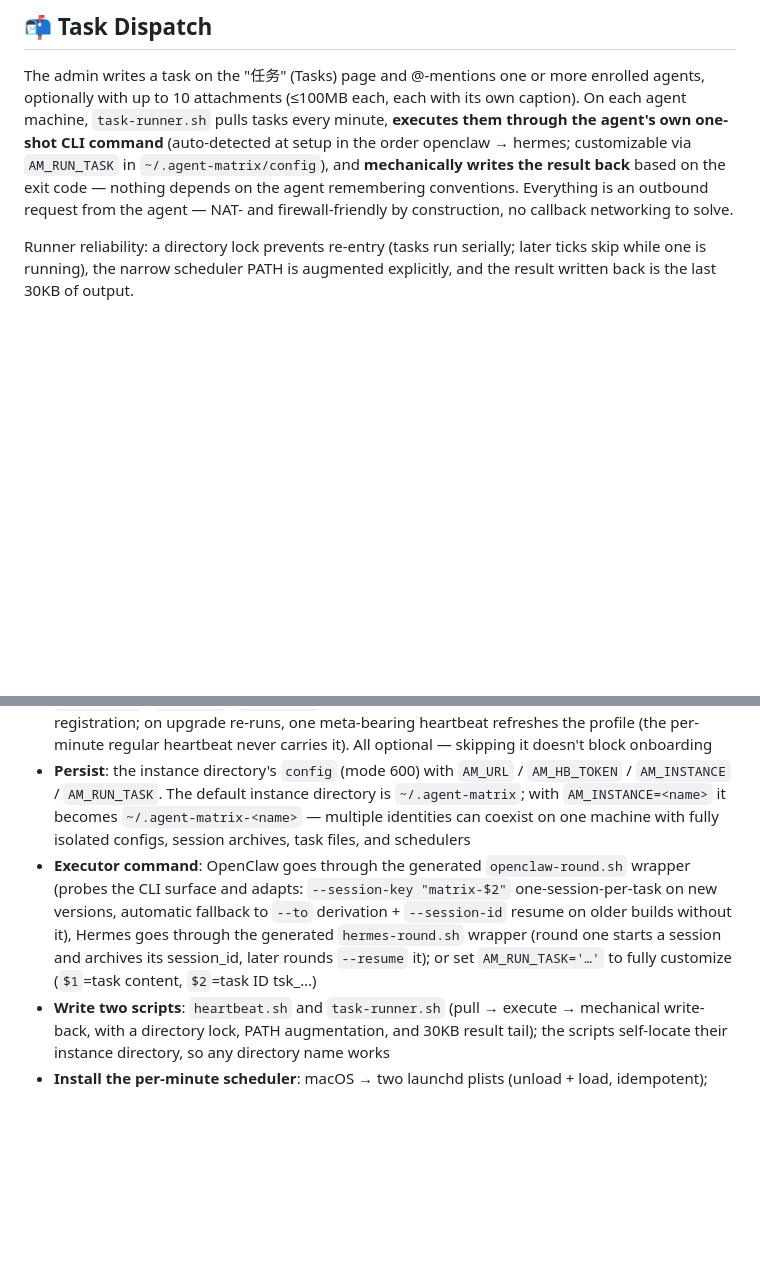
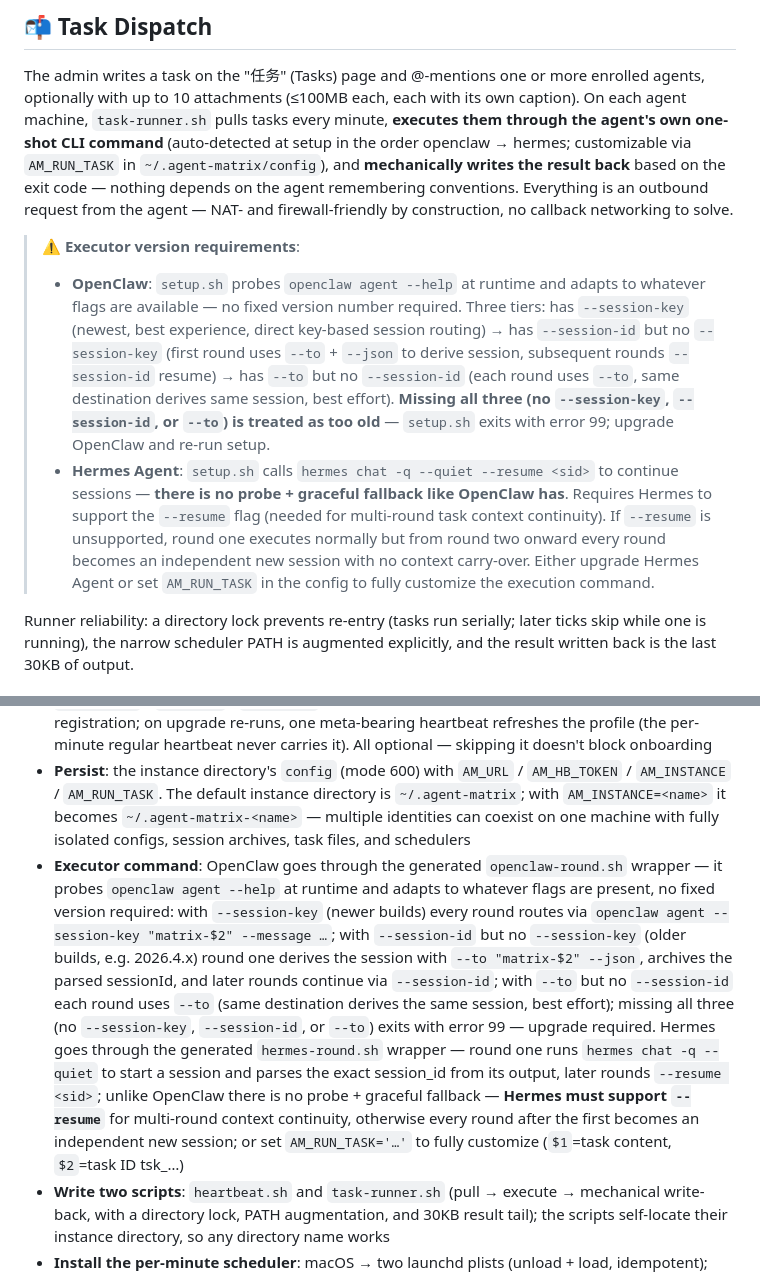
Before and after one commit to HankGuo/agent-matrix, a Markdown page: README.en.md, 2 parts joined by grey strips. Rendered like a GitHub page; blank space fills up the shorter version.

```diff
--- a/README.en.md
+++ b/README.en.md
@@ -211,6 +211,10 @@ WantedBy=multi-user.target
 
 The admin writes a task on the "任务" (Tasks) page and @-mentions one or more enrolled agents, optionally with up to 10 attachments (≤100MB each, each with its own caption). On each agent machine, `task-runner.sh` pulls tasks every minute, **executes them through the agent's own one-shot CLI command** (auto-detected at setup in the order openclaw → hermes; customizable via `AM_RUN_TASK` in `~/.agent-matrix/config`), and **mechanically writes the result back** based on the exit code — nothing depends on the agent remembering conventions. Everything is an outbound request from the agent — NAT- and firewall-friendly by construction, no callback networking to solve.
 
+> ⚠️ **Executor version requirements**:
+> - **OpenClaw**: `setup.sh` probes `openclaw agent --help` at runtime and adapts to whatever flags are available — no fixed version number required. Three tiers: has `--session-key` (newest, best experience, direct key-based session routing) → has `--session-id` but no `--session-key` (first round uses `--to` + `--json` to derive session, subsequent rounds `--session-id` resume) → has `--to` but no `--session-id` (each round uses `--to`, same destination derives same session, best effort). **Missing all three (no `--session-key`, `--session-id`, or `--to`) is treated as too old** — `setup.sh` exits with error 99; upgrade OpenClaw and re-run setup.
+> - **Hermes Agent**: `setup.sh` calls `hermes chat -q --quiet --resume <sid>` to continue sessions — **there is no probe + graceful fallback like OpenClaw has**. Requires Hermes to support the `--resume` flag (needed for multi-round task context continuity). If `--resume` is unsupported, round one executes normally but from round two onward every round becomes an independent new session with no context carry-over. Either upgrade Hermes Agent or set `AM_RUN_TASK` in the config to fully customize the execution command.
+
 Runner reliability: a directory lock prevents re-entry (tasks run serially; later ticks skip while one is running), the narrow scheduler PATH is augmented explicitly, and the result written back is the last 30KB of output.
 
 ### Attachment Pipeline
@@ -329,7 +333,7 @@ All static logic lives on the server (`GET /setup.sh`, no auth, no secrets); the
 - **Register**: `POST /api/register` consumes the one-time token and issues the heartbeat token `amh_…` (skipped entirely when the instance's config already exists — naturally idempotent, re-running means upgrading)
 - **Collect the capability profile**: the executor is auto-detected in the order openclaw → hermes (with multiple CLIs installed, set `AM_EXECUTOR` explicitly — the reported profile always matches the actual execution channel), version from `<executor> --version`; merges the agent-reported `AM_PERSONA` / `AM_MODEL` / `AM_SKILLS`, and assembles the meta JSON with python3 — sent with registration; on upgrade re-runs, one meta-bearing heartbeat refreshes the profile (the per-minute regular heartbeat never carries it). All optional — skipping it doesn't block onboarding
 - **Persist**: the instance directory's `config` (mode 600) with `AM_URL` / `AM_HB_TOKEN` / `AM_INSTANCE` / `AM_RUN_TASK`. The default instance directory is `~/.agent-matrix`; with `AM_INSTANCE=<name>` it becomes `~/.agent-matrix-<name>` — multiple identities can coexist on one machine with fully isolated configs, session archives, task files, and schedulers
-- **Executor command**: OpenClaw goes through the generated `openclaw-round.sh` wrapper (probes the CLI surface and adapts: `--session-key "matrix-$2"` one-session-per-task on new versions, automatic fallback to `--to` derivation + `--session-id` resume on older builds without it), Hermes goes through the generated `hermes-round.sh` wrapper (round one starts a session and archives its session_id, later rounds `--resume` it); or set `AM_RUN_TASK='…'` to fully customize (`$1`=task content, `$2`=task ID tsk_…)
+- **Executor command**: OpenClaw goes through the generated `openclaw-round.sh` wrapper — it probes `openclaw agent --help` at runtime and adapts to whatever flags are present, no fixed version required: with `--session-key` (newer builds) every round routes via `openclaw agent --session-key "matrix-$2" --message …`; with `--session-id` but no `--session-key` (older builds, e.g. 2026.4.x) round one derives the session with `--to "matrix-$2" --json`, archives the parsed sessionId, and later rounds continue via `--session-id`; with `--to` but no `--session-id` each round uses `--to` (same destination derives the same session, best effort); missing all three (no `--session-key`, `--session-id`, or `--to`) exits with error 99 — upgrade required. Hermes goes through the generated `hermes-round.sh` wrapper — round one runs `hermes chat -q --quiet` to start a session and parses the exact session_id from its output, later rounds `--resume <sid>`; unlike OpenClaw there is no probe + graceful fallback — **Hermes must support `--resume`** for multi-round context continuity, otherwise every round after the first becomes an independent new session; or set `AM_RUN_TASK='…'` to fully customize (`$1`=task content, `$2`=task ID tsk_…)
 - **Write two scripts**: `heartbeat.sh` and `task-runner.sh` (pull → execute → mechanical write-back, with a directory lock, PATH augmentation, and 30KB result tail); the scripts self-locate their instance directory, so any directory name works
 - **Install the per-minute scheduler**: macOS → two launchd plists (unload + load, idempotent); Linux → two merged cron lines or two systemd --user service+timer pairs; unit names and cron cleanup are scoped per instance suffix and never touch other instances; otherwise prints manual instructions (e.g. Windows)
 - **Self-check**: runs a real heartbeat, a real task pull, and the runner under an `env -i` narrow environment, then prints `AM_SETUP_DONE name=… sched=…`
```
Also changed, not shown: README.md (+5 -1 lines).
